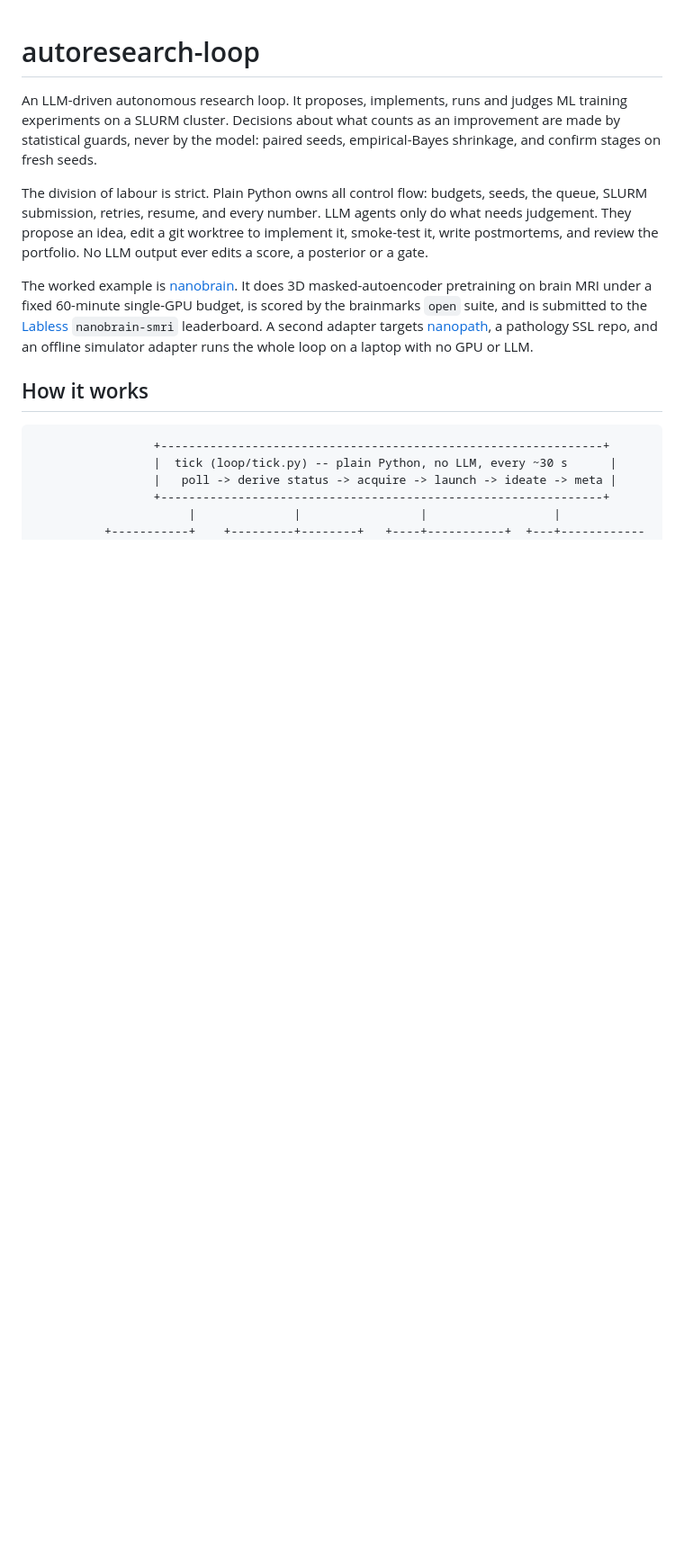
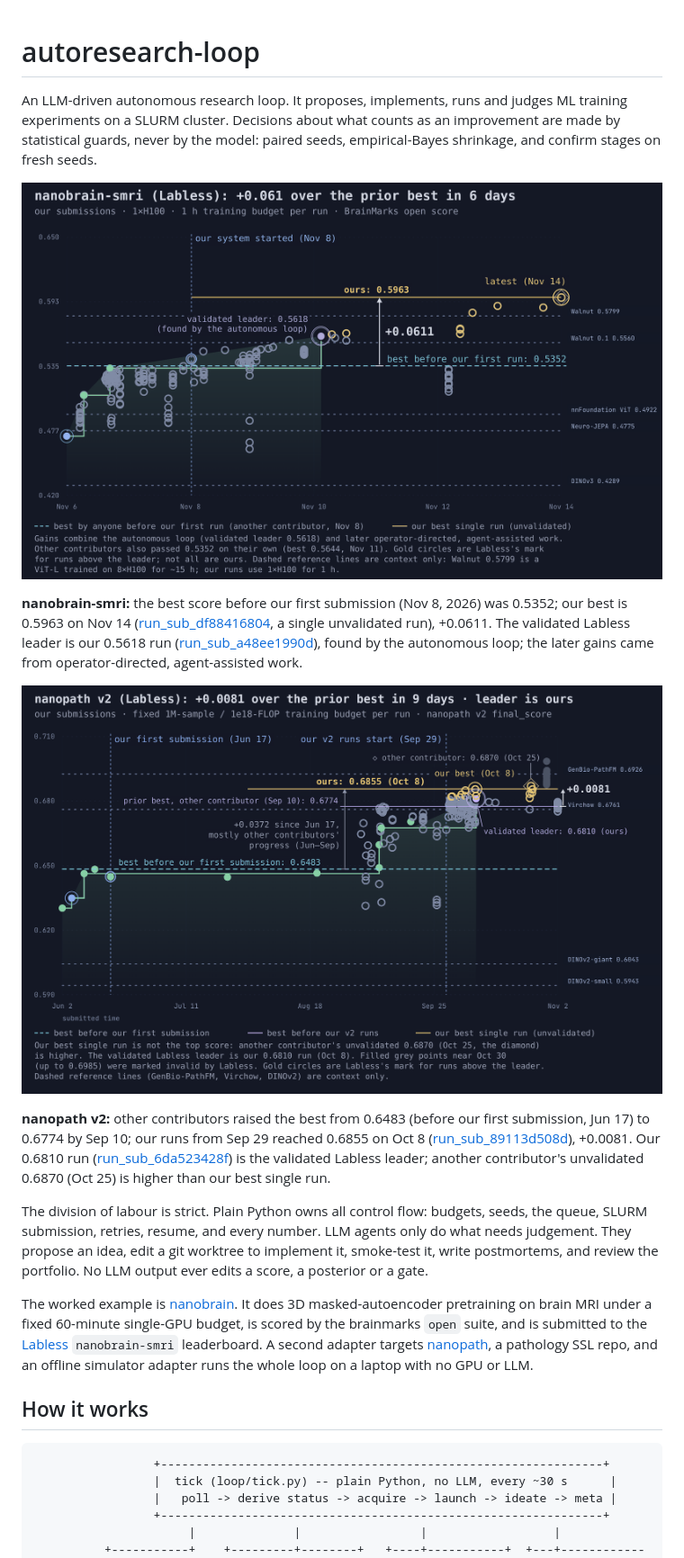
Before and after one commit to RyanKim17920/autoresearch-loop, a Markdown page: README.md, the part around one of its changes. Shown at 90% size. GitHub-like rendering; pictures changed too: docs/img/nanobrain_progress.png (added), docs/img/nanopath_progress.png (added); blank space fills up the shorter version.

Commit message:
README: annotated Labless progress charts
Co-Authored-By: Claude Opus 5.5 <noreply@anthropic.com>

```diff
--- a/README.md
+++ b/README.md
@@ -3,6 +3,20 @@
 An LLM-driven autonomous research loop. It proposes, implements, runs and judges ML training experiments on a
 SLURM cluster. Decisions about what counts as an improvement are made by statistical guards, never by the
 model: paired seeds, empirical-Bayes shrinkage, and confirm stages on fresh seeds.
+
+![nanobrain-smri: our submissions vs. the best score before our first run](docs/img/nanobrain_progress.png)
+
+**nanobrain-smri:** the best score before our first submission (Nov 8, 2026) was 0.5352; our best is 0.5963 on Nov 14
+([run_sub_df88416804](https://labless.dev/runs/run_sub_df88416804), a single unvalidated run), +0.0611. The validated
+Labless leader is our 0.5618 run ([run_sub_a48ee1990d](https://labless.dev/runs/run_sub_a48ee1990d)), found by the
+autonomous loop; the later gains came from operator-directed, agent-assisted work.
+
+![nanopath v2: our submissions vs. the best score before our runs](docs/img/nanopath_progress.png)
+
+**nanopath v2:** other contributors raised the best from 0.6483 (before our first submission, Jun 17) to 0.6774 by
+Sep 10; our runs from Sep 29 reached 0.6855 on Oct 8 ([run_sub_89113d508d](https://labless.dev/runs/run_sub_89113d508d)),
++0.0081. Our 0.6810 run ([run_sub_6da523428f](https://labless.dev/runs/run_sub_6da523428f)) is the validated Labless
+leader; another contributor's unvalidated 0.6870 (Oct 25) is higher than our best single run.
 
 The division of labour is strict. Plain Python owns all control flow: budgets, seeds, the queue, SLURM
 submission, retries, resume, and every number. LLM agents only do what needs judgement. They propose an idea,
```
Also changed, not shown: other parts of README.md (+6 -2 lines).
